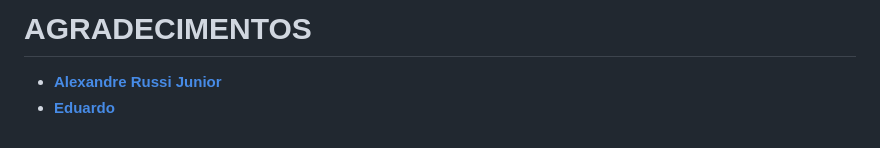
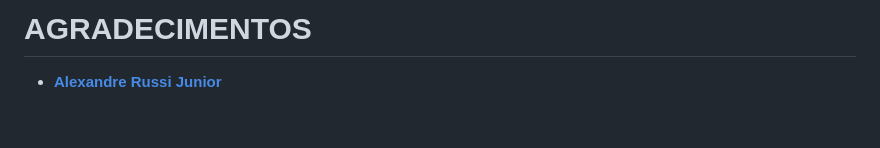
Before and after one commit to Z4FFARANI-EDUCATIONAL/SEM2-CP2-FRONT-END-DESIGN, a Markdown page: README.md, the part around the change. Drawn GitHub-style.

```diff
--- a/README.md
+++ b/README.md
@@ -74,4 +74,3 @@ Acessar o site executando o arquivo `index.html` ou `mobile.html`.
 
 # AGRADECIMENTOS
 - **[Alexandre Russi Junior](https://github.com/alexandrerussi)**
-- **[Eduardo]()**
```
